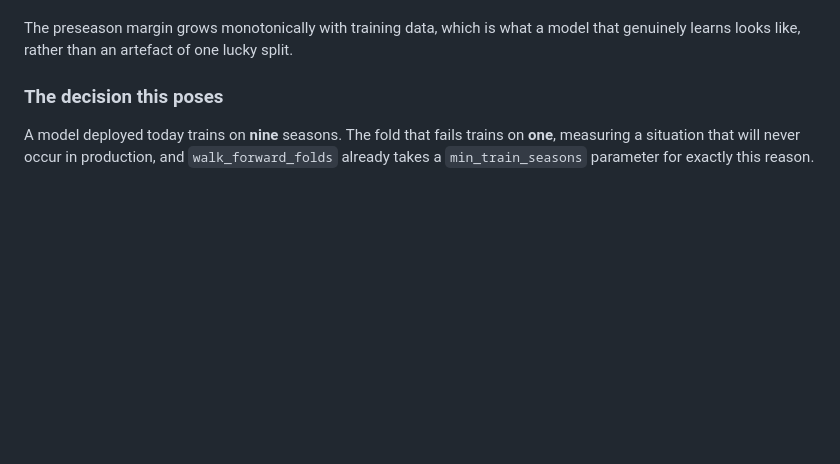
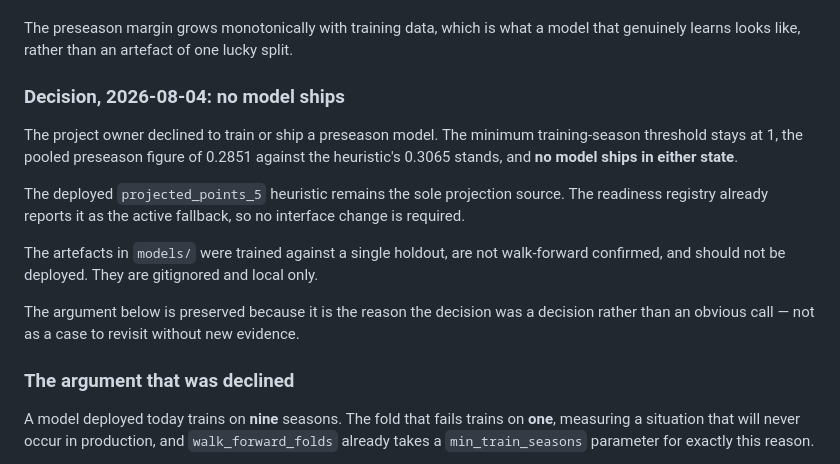
Before and after one commit to leifheaney5/fpl-value, a Markdown page: docs/MODEL_EVALUATION.md, the part around the change. GitHub-like rendering; blank space fills up the shorter version.

Commit message:
Record the decision: no model ships
The project owner declined a preseason model. The minimum training-season
threshold stays at 1, the pooled preseason figure stands, and the deployed
heuristic remains the sole projection source in both states. The local
artefacts are not walk-forward confirmed and are not for deployment.

```diff
--- a/docs/MODEL_EVALUATION.md
+++ b/docs/MODEL_EVALUATION.md
@@ -593,7 +593,25 @@ The preseason margin grows monotonically with training data, which is what a
 model that genuinely learns looks like, rather than an artefact of one lucky
 split.
 
-### The decision this poses
+### Decision, 2026-08-04: no model ships
+
+The project owner declined to train or ship a preseason model. The minimum
+training-season threshold stays at 1, the pooled preseason figure of 0.2851
+against the heuristic's 0.3065 stands, and **no model ships in either state**.
+
+The deployed `projected_points_5` heuristic remains the sole projection source.
+The readiness registry already reports it as the active fallback, so no
+interface change is required.
+
+The artefacts in `models/` were trained against a single holdout, are not
+walk-forward confirmed, and should not be deployed. They are gitignored and
+local only.
+
+The argument below is preserved because it is the reason the decision was a
+decision rather than an obvious call — not as a case to revisit without new
+evidence.
+
+### The argument that was declined
 
 A model deployed today trains on **nine** seasons. The fold that fails trains on
 **one**, measuring a situation that will never occur in production, and
```
